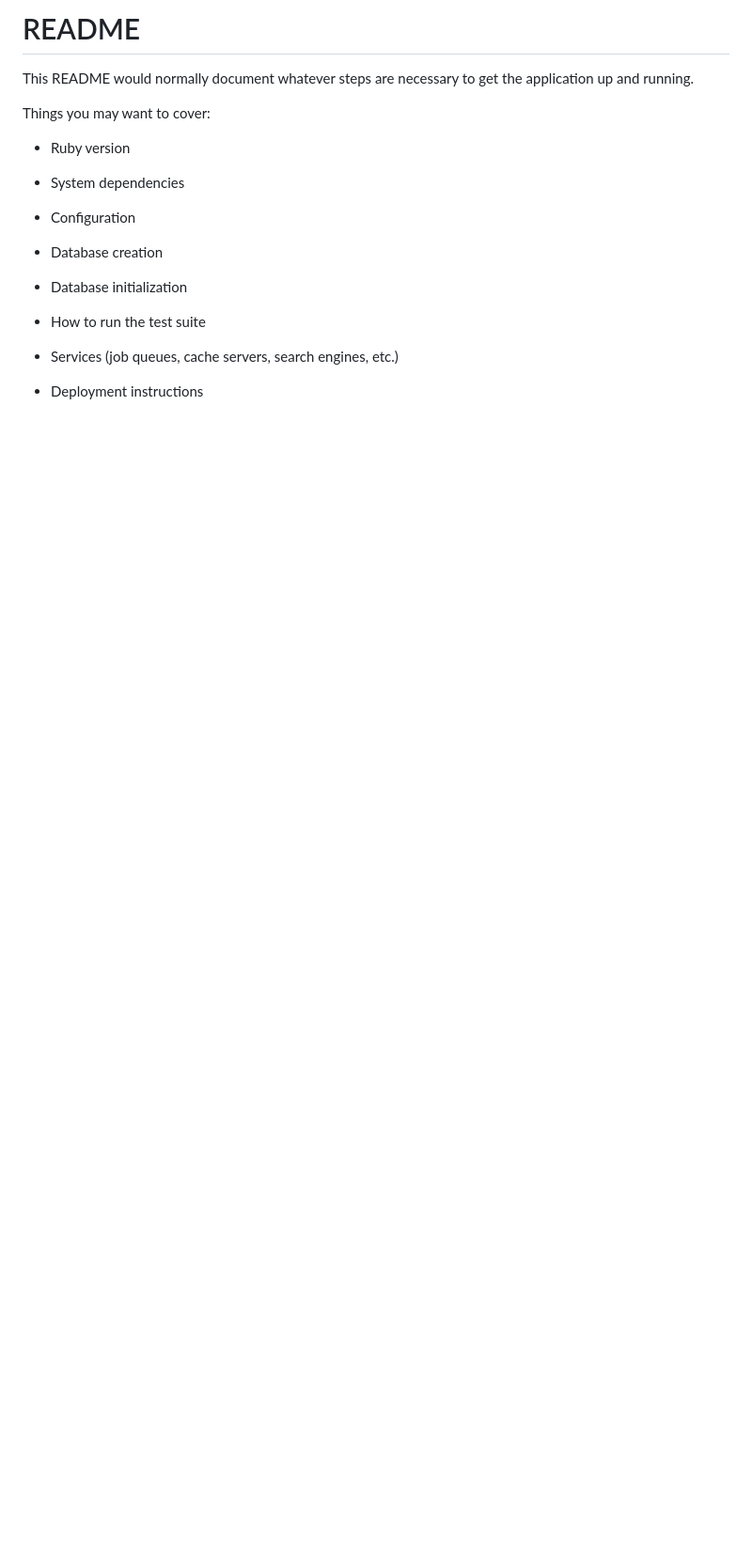
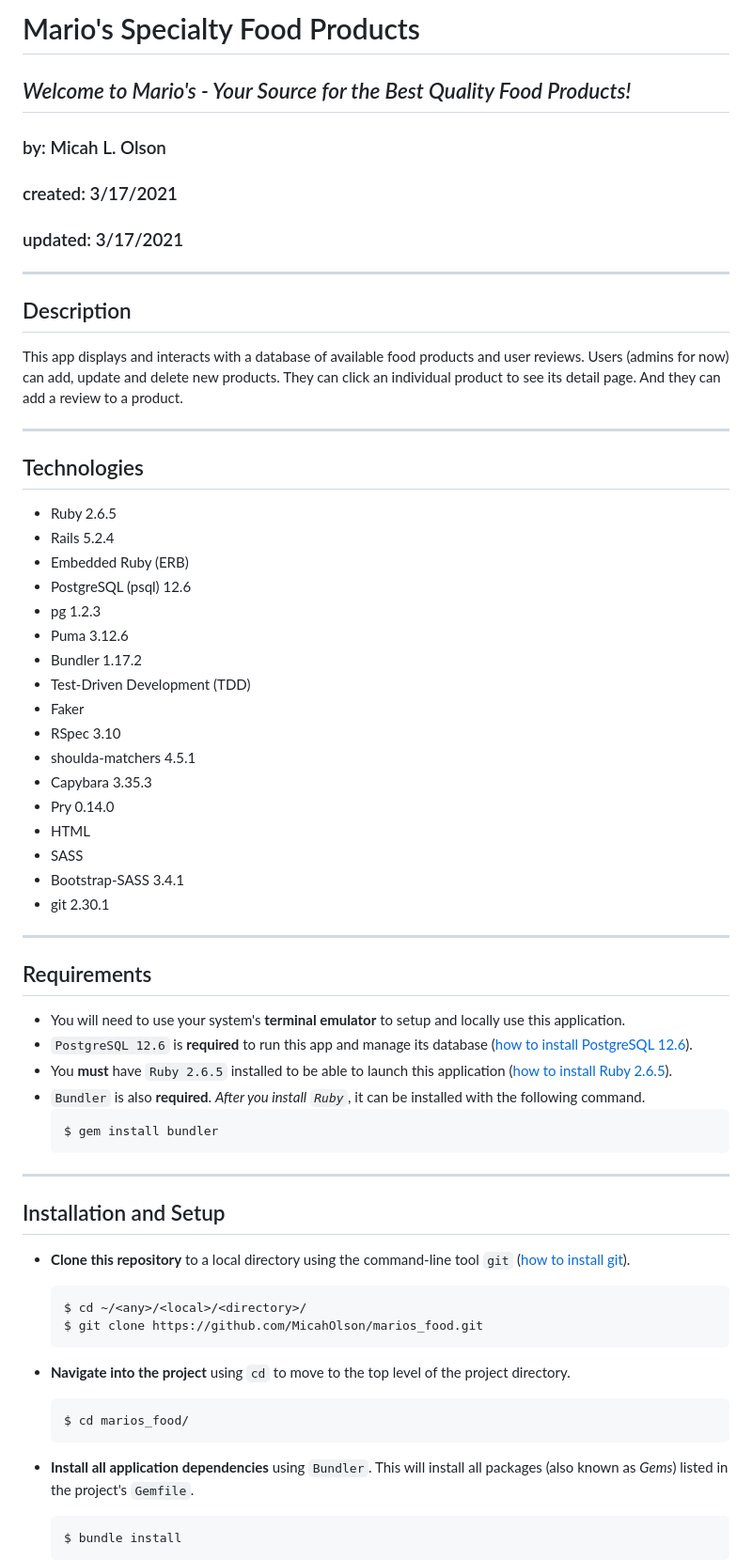
Before and after one commit to MicahOlson/marios_food, a Markdown page: README.md, the part around the change printed below. Shown: that part at 94% size. GitHub-like rendering; blank space fills up the shorter version.

````diff
--- a/README.md
+++ b/README.md
@@ -1,23 +1,62 @@
-# README
+# Mario's Specialty Food Products
+## _Welcome to Mario's - Your Source for the Best Quality Food Products!_
+### by: Micah L. Olson
+### created: 3/17/2021
+### updated: 3/17/2021
 
-This README would normally document whatever steps are necessary to get the
-application up and running.
+---
 
-Things you may want to cover:
+## Description
+This app displays and interacts with a database of available food products and user reviews. Users (admins for now) can add, update and delete new products. They can click an individual product to see its detail page. And they can add a review to a product.
 
-* Ruby version
+---
 
-* System dependencies
+## Technologies
+* Ruby 2.6.5
+* Rails 5.2.4
+* Embedded Ruby (ERB)
+* PostgreSQL (psql) 12.6
+* pg 1.2.3
+* Puma 3.12.6
+* Bundler 1.17.2
+* Test-Driven Development (TDD)
+* Faker
+* RSpec 3.10
+* shoulda-matchers 4.5.1
+* Capybara 3.35.3
+* Pry 0.14.0
+* HTML
+* SASS
+* Bootstrap-SASS 3.4.1
+* git 2.30.1
 
-* Configuration
+---
 
-* Database creation
+## Requirements
+* You will need to use your system's **terminal emulator** to setup and locally use this application.
+* `PostgreSQL 12.6` is **required** to run this app and manage its database ([how to install PostgreSQL 12.6](https://www.learnhowtoprogram.com/ruby-and-rails/getting-started-with-ruby/installing-postgres)).
+* You **must** have `Ruby 2.6.5` installed to be able to launch this application ([how to install Ruby 2.6.5](https://www.learnhowtoprogram.com/ruby-and-rails/getting-started-with-ruby/installing-ruby)).
+* `Bundler` is also **required**. *After you install `Ruby`*, it can be installed with the following command.
+  ```bash
+  $ gem install bundler
+  ```
 
-* Database initialization
+---
 
-* How to run the test suite
+## Installation and Setup
+* **Clone this repository** to a local directory using the command-line tool `git` ([how to install git](https://www.learnhowtoprogram.com/introduction-to-programming/getting-started-with-intro-to-programming/git-and-github)).
+  ```bash
+  $ cd ~/<any>/<local>/<directory>/
+  $ git clone https://github.com/MicahOlson/marios_food.git
+  ```
 
-* Services (job queues, cache servers, search engines, etc.)
+* **Navigate into the project** using `cd` to move to the top level of the project directory.
+  ```bash
+  $ cd marios_food/
+  ```
 
-* Deployment instructions
+* **Install all application dependencies** using `Bundler`. This will install all packages (also known as *Gems*) listed in the project's `Gemfile`.
+  ```bash
+  $ bundle install
+  ```
 
````
Also changed, not shown: other parts of README.md (+78 -1 lines), app/assets/images/db_schema.png (added).
